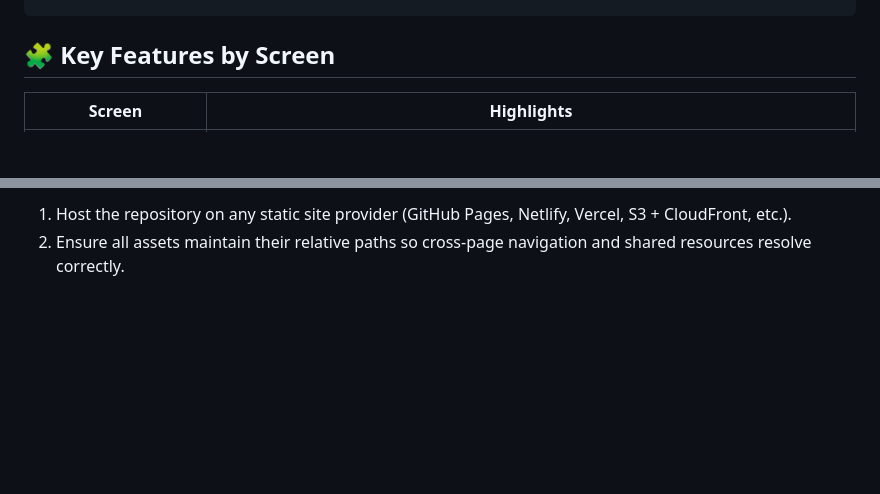
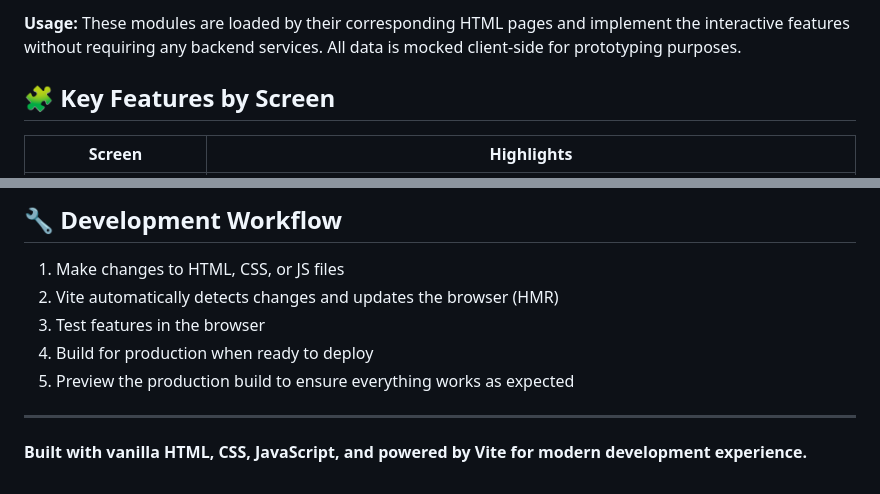
Before and after one commit to RRRG3/CMPE-281-Proj, a Markdown page: README.md, 2 parts joined by grey strips. Rendered like a GitHub page; blank space fills up the shorter version.

```diff
--- a/README.md
+++ b/README.md
@@ -28,3 +78,4 @@ All interactions are implemented with vanilla HTML, CSS, and JavaScript—no bui
+**Usage:** These modules are loaded by their corresponding HTML pages and implement the interactive features without requiring any backend services. All data is mocked client-side for prototyping purposes.
 
 ## 🧩 Key Features by Screen
 
@@ -60,3 +156,12 @@ These prototypes are front-end only. To publish a demo:
 
-1. Host the repository on any static site provider (GitHub Pages, Netlify, Vercel, S3 + CloudFront, etc.).
-2. Ensure all assets maintain their relative paths so cross-page navigation and shared resources resolve correctly.
+## 🔧 Development Workflow
+
+1. Make changes to HTML, CSS, or JS files
+2. Vite automatically detects changes and updates the browser (HMR)
+3. Test features in the browser
+4. Build for production when ready to deploy
+5. Preview the production build to ensure everything works as expected
+
+---
+
+**Built with vanilla HTML, CSS, JavaScript, and powered by Vite for modern development experience.**
```
Also changed, not shown: other parts of README.md (+112 -17 lines).
